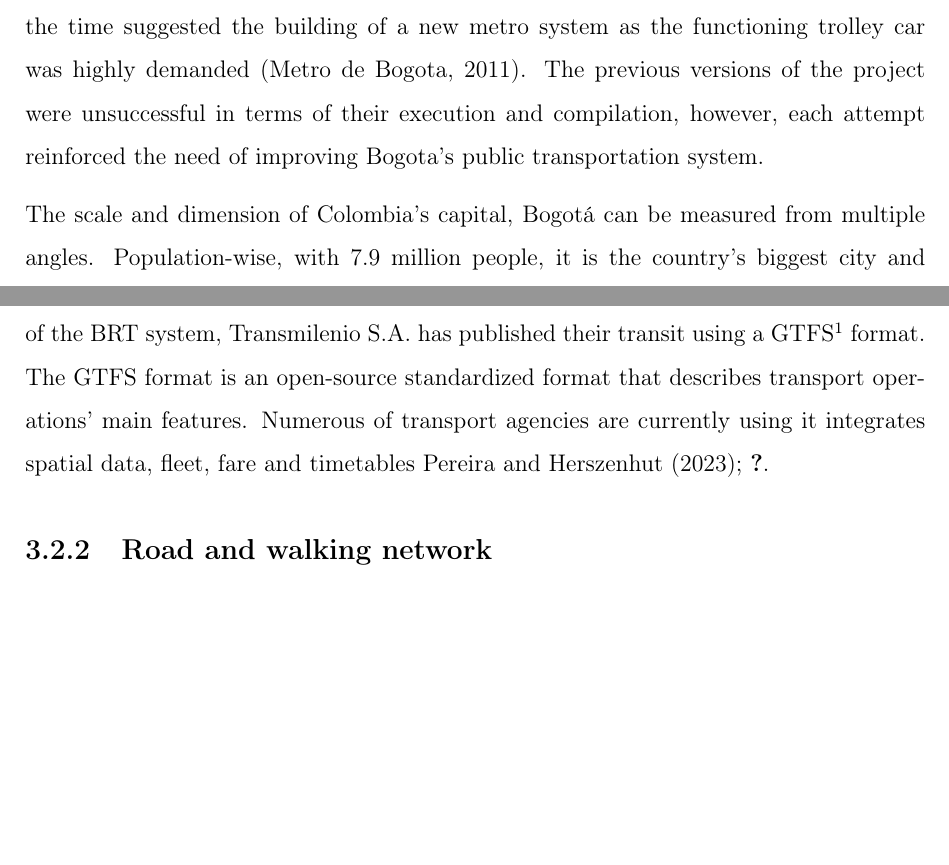
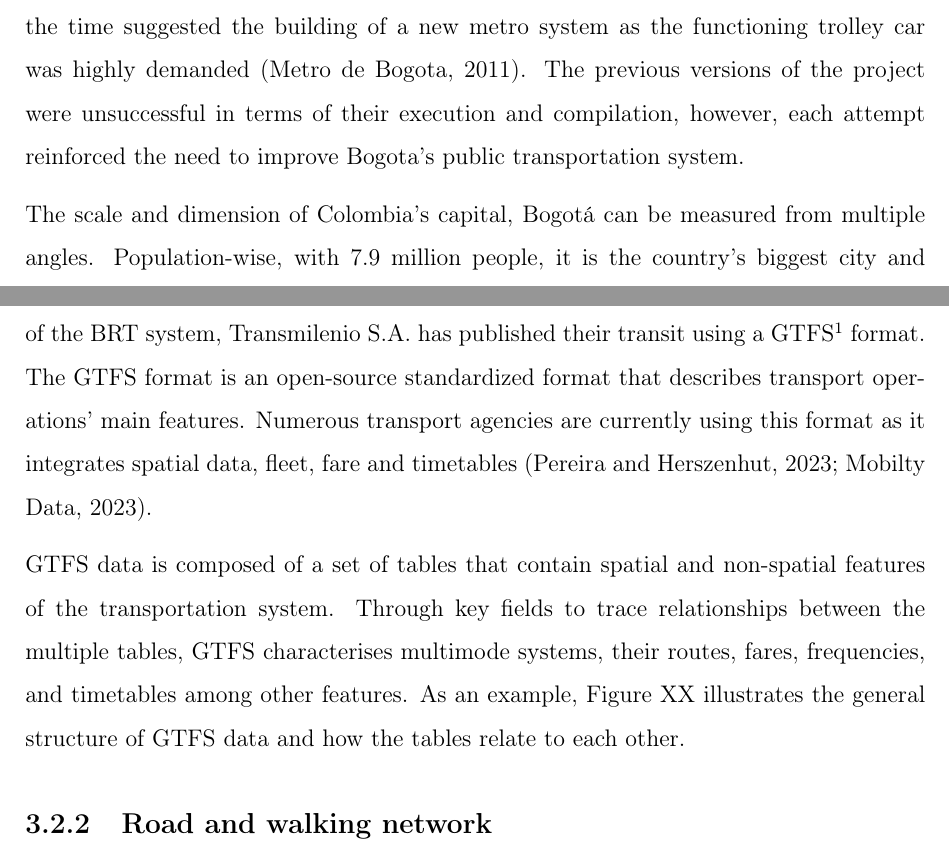
Before and after one commit to rpoandres/MSc_USS_Dissertation, a LaTeX thesis (Main.tex): two parts of pages 14 and 29 of 40 before the commit and two parts of pages 14 and 29 of 41 after it, joined at a grey line, cut so that both start at the same text, the shorter picture padded with empty space. Compiled offline with pdfLaTeX.

Commit message:
Updates from Overleaf

```diff
--- a/Main.tex
+++ b/Main.tex
@@ -155,7 +155,7 @@ Add signature png here.
 
 % The first announcement of the construction of Bogota's future metro system was on XXXXXX by XXXX.
 
-On several occasions, the need for a higher-capacity public transportation system in Colombia's capital has taken great attention from the general public. The initial idea of building a metro in Bogot\'{a} goes back to the year 1942 when the current mayor at the time suggested the building of a new metro system as the functioning trolley car was highly demanded \citep{metrodebogotaHistoriaMetroBogota2011}. The previous versions of the project were unsuccessful in terms of their execution and compilation, however, each attempt reinforced the need of improving Bogota's public transportation system.
+On several occasions, the need for a higher-capacity public transportation system in Colombia's capital has taken great attention from the general public. The initial idea of building a metro in Bogot\'{a} goes back to the year 1942 when the current mayor at the time suggested the building of a new metro system as the functioning trolley car was highly demanded \citep{metrodebogotaHistoriaMetroBogota2011}. The previous versions of the project were unsuccessful in terms of their execution and compilation, however, each attempt reinforced the need to improve Bogota's public transportation system.
 
 The scale and dimension of Colombia's capital, Bogot\'{a} can be measured from multiple angles. Population-wise, with 7.9 million people, it is the country's biggest city and accounts for 15\% of the country's total population, as Medell\'{i}n and Cali take second and third place with 5\% and 4\% of the total population, respectively \citep{daneProyeccionesPoblacionPopulation2023}. Regarding the city's economic role, it is the biggest economic hub with 25\% of the nation's GDP, followed similarly as in the population distribution by Medell\'{i}n and Cali, with 6\% and 4\%, respectively \citep{daneCuentasNacionalesDepartamentales2023}.
 
@@ -487,12 +487,10 @@ The following sections contain a general description of each input data used to
 
 
 
-
-
-
-
 \section{Transport infrastructure}
 
 \subsection{BRT network}
 
-The transit information from the current BRT network systematically both the infrastructure and the transport operation. As the entity responsible for managing the operation of the BRT system, Transmilenio S.A. has published their transit using a GTFS\footnote{GTFS: General transport feed specification} format. The GTFS format is an open-source standardized format that describes transport operations' main features. Numerous of transport agencies are currently using it integrates spatial data, fleet, fare and timetables \cite{pereiraIntroductionUrbanAccessibility2023a, }.
+The transit information from the current BRT network systematically both the infrastructure and the transport operation. As the entity responsible for managing the operation of the BRT system, Transmilenio S.A. has published their transit using a GTFS\footnote{GTFS: General transport feed specification} format. The GTFS format is an open-source standardized format that describes transport operations' main features. Numerous transport agencies are currently using this format as it integrates spatial data, fleet, fare and timetables \citep{pereiraIntroductionUrbanAccessibility2023a, mobiltydataGeneralTransitFeed2023}.
+
+GTFS data is composed of a set of tables that contain spatial and non-spatial features of the transportation system. Through key fields to trace relationships between the multiple tables, GTFS characterises multimode systems, their routes, fares, frequencies, and timetables among other features. As an example, Figure XX illustrates the general structure of GTFS data and how the tables relate to each other.
@@ -499,3 +502,5 @@ The transit information from the current BRT network systematically both the inf
+    \label{fig:Fig_data_types}
+\end{figure}
 
 \subsection{Road and walking network}
 
```
Also changed, not shown: Main.tex (5 more changed lines).
